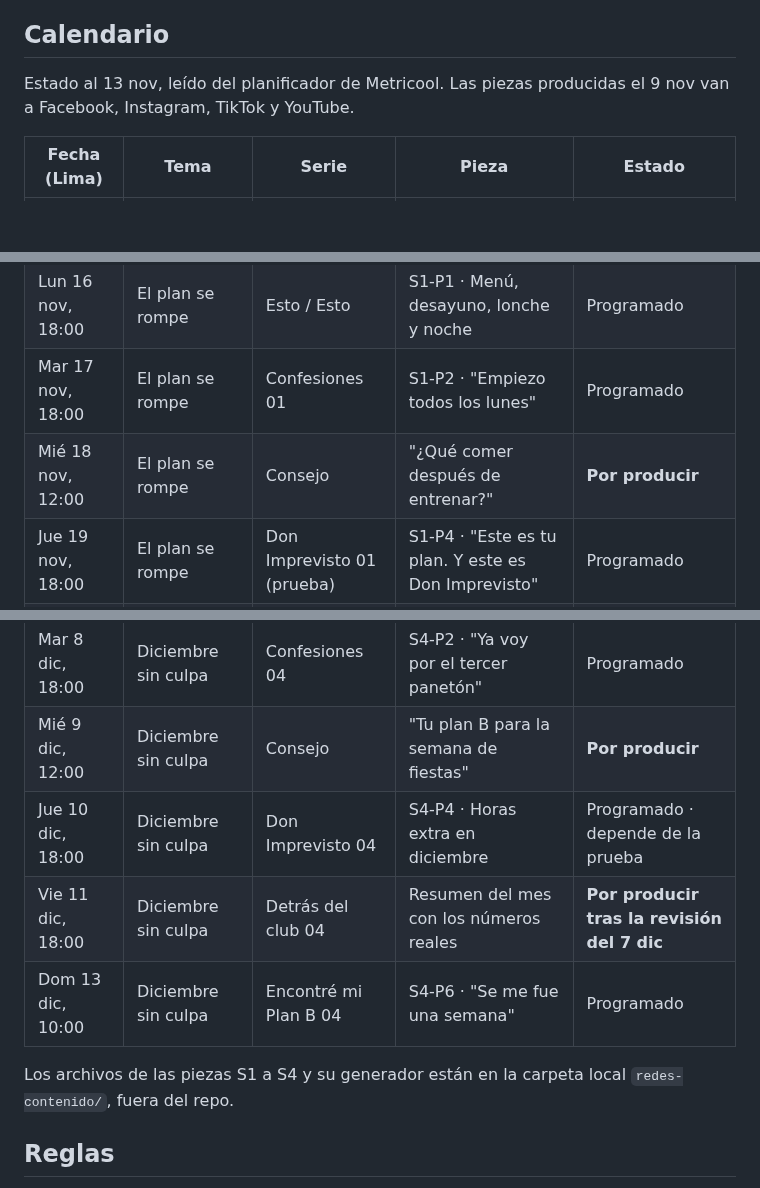
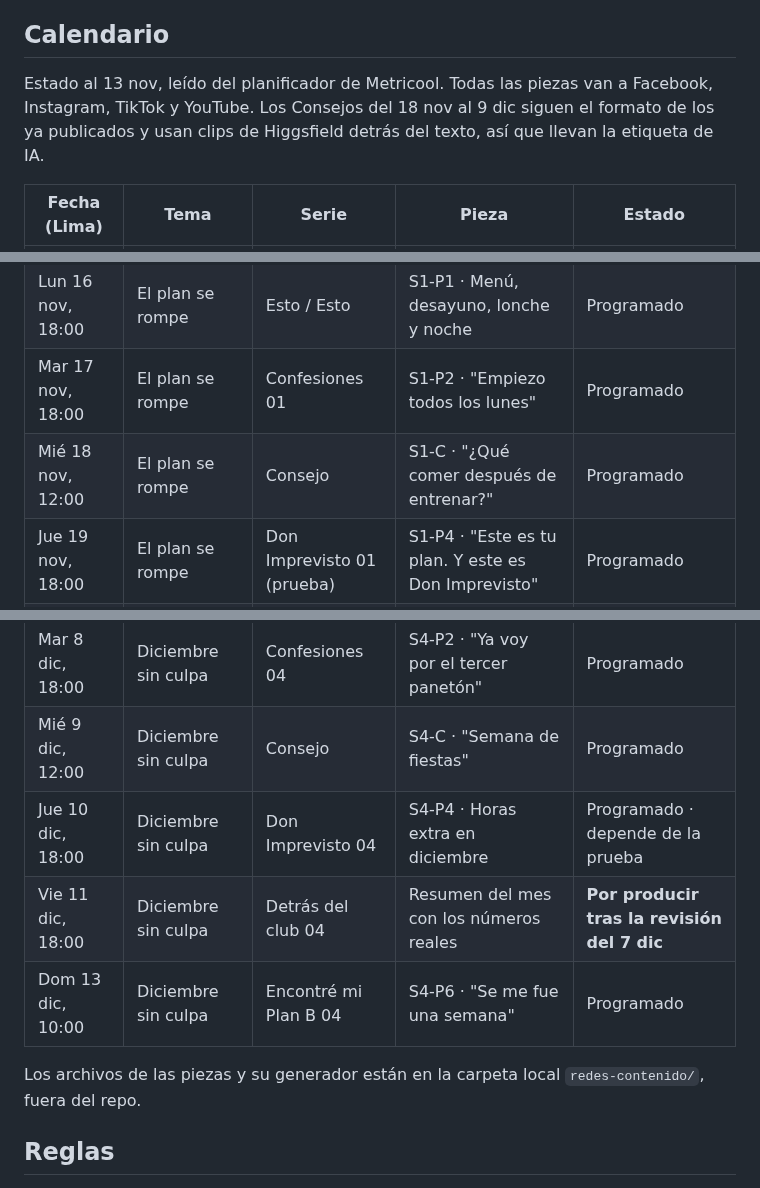
Before and after one commit to jlazoirus/Fitbud, a Markdown page: estrategia/09-Calendario-Redes-Nov-Dic-2026.md, 3 parts joined by grey strips. GitHub-like rendering; blank space fills up the shorter version.

Commit message:
docs(redes): los Consejos de los miércoles quedan programados
Cuatro reels del 18 nov al 9 dic con el formato de los Consejos publicados
y clips de Higgsfield. Llevan la etiqueta de IA en cada red.

Co-Authored-By: Claude Opus 5.5 <noreply@anthropic.com>

```diff
--- a/estrategia/09-Calendario-Redes-Nov-Dic-2026.md
+++ b/estrategia/09-Calendario-Redes-Nov-Dic-2026.md
@@ -32,7 +32,7 @@ Historias: las sube Jonathan a mano, una hora después de cada video, con el sti
 
 ## Calendario
 
-Estado al 13 nov, leído del planificador de Metricool. Las piezas producidas el 9 nov van a Facebook, Instagram, TikTok y YouTube.
+Estado al 13 nov, leído del planificador de Metricool. Todas las piezas van a Facebook, Instagram, TikTok y YouTube. Los Consejos del 18 nov al 9 dic siguen el formato de los ya publicados y usan clips de Higgsfield detrás del texto, así que llevan la etiqueta de IA.
 
 | Fecha (Lima) | Tema | Serie | Pieza | Estado |
 |---|---|---|---|---|
@@ -41,7 +41,7 @@ Estado al 13 nov, leído del planificador de Metricool. Las piezas producidas el
 | Sáb 14 nov, 10:00 | Arranque | Consejo | "¿Se te cayó el gym? Haz la versión corta" | Programado |
 | Lun 16 nov, 18:00 | El plan se rompe | Esto / Esto | S1-P1 · Menú, desayuno, lonche y noche | Programado |
 | Mar 17 nov, 18:00 | El plan se rompe | Confesiones 01 | S1-P2 · "Empiezo todos los lunes" | Programado |
-| Mié 18 nov, 12:00 | El plan se rompe | Consejo | "¿Qué comer después de entrenar?" | **Por producir** |
+| Mié 18 nov, 12:00 | El plan se rompe | Consejo | S1-C · "¿Qué comer después de entrenar?" | Programado |
 | Jue 19 nov, 18:00 | El plan se rompe | Don Imprevisto 01 (prueba) | S1-P4 · "Este es tu plan. Y este es Don Imprevisto" | Programado |
 | Vie 20 nov, 18:00 | El plan se rompe | Detrás del club 01 | S1-P5 · "18 personas nos contaron qué les rompe el plan" | Programado |
 | Dom 22 nov, 10:00 | El plan se rompe | Encontré mi Plan B 01 | S1-P6 · "Te invitan a almorzar y el día no se cae" | Programado |
@@ -59,12 +59,12 @@ Estado al 13 nov, leído del planificador de Metricool. Las piezas producidas el
 | Dom 6 dic, 10:00 | Volver sin empezar de cero | Encontré mi Plan B 03 | S3-P6 · "Así se ve un entreno cuando no tienes que adivinar" | Programado |
 | Lun 7 dic, 18:00 | Diciembre sin culpa | Esto / Esto | S4-P1 · Las fiestas: esto o esto | Programado |
 | Mar 8 dic, 18:00 | Diciembre sin culpa | Confesiones 04 | S4-P2 · "Ya voy por el tercer panetón" | Programado |
-| Mié 9 dic, 12:00 | Diciembre sin culpa | Consejo | "Tu plan B para la semana de fiestas" | **Por producir** |
+| Mié 9 dic, 12:00 | Diciembre sin culpa | Consejo | S4-C · "Semana de fiestas" | Programado |
 | Jue 10 dic, 18:00 | Diciembre sin culpa | Don Imprevisto 04 | S4-P4 · Horas extra en diciembre | Programado · depende de la prueba |
 | Vie 11 dic, 18:00 | Diciembre sin culpa | Detrás del club 04 | Resumen del mes con los números reales | **Por producir tras la revisión del 7 dic** |
 | Dom 13 dic, 10:00 | Diciembre sin culpa | Encontré mi Plan B 04 | S4-P6 · "Se me fue una semana" | Programado |
 
-Los archivos de las piezas S1 a S4 y su generador están en la carpeta local `redes-contenido/`, fuera del repo.
+Los archivos de las piezas y su generador están en la carpeta local `redes-contenido/`, fuera del repo.
 
 ## Reglas
 
```
Also changed, not shown: other parts of estrategia/09-Calendario-Redes-Nov-Dic-2026.md (+2 -2 lines).
